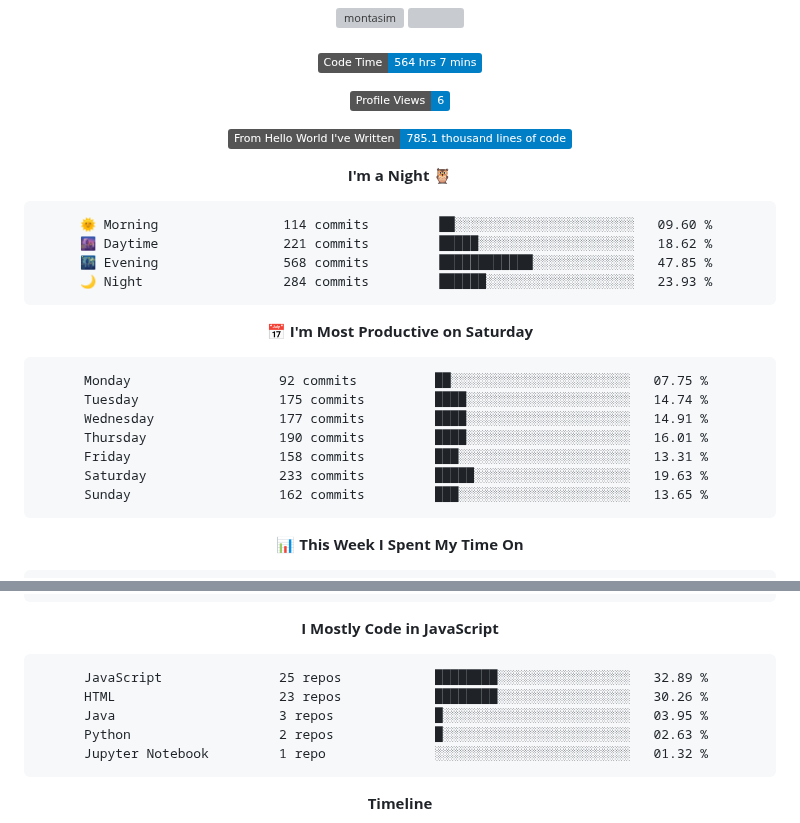
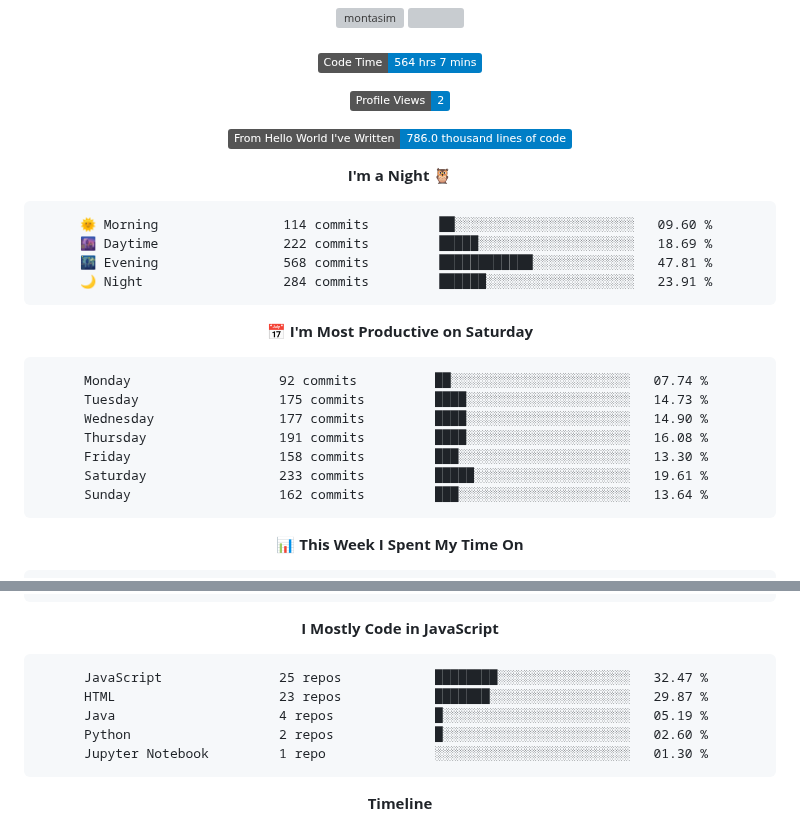
Before and after one commit to ashutosh7i/ashutosh7i, a Markdown page: README.md, 2 parts joined by grey strips. Rendered like a GitHub page; badges without logos; grey boxes are pictures that could not be loaded.

Commit message:
Updated with Dev Metrics

````diff
--- a/README.md
+++ b/README.md
@@ -97,28 +97,28 @@
 <!--START_SECTION:waka-->
 ![Code Time](http://img.shields.io/badge/Code%20Time-564%20hrs%207%20mins-blue)
 
-![Profile Views](http://img.shields.io/badge/Profile%20Views-6-blue)
+![Profile Views](http://img.shields.io/badge/Profile%20Views-2-blue)
 
-![Lines of code](https://img.shields.io/badge/From%20Hello%20World%20I%27ve%20Written-785.1%20thousand%20lines%20of%20code-blue)
+![Lines of code](https://img.shields.io/badge/From%20Hello%20World%20I%27ve%20Written-786.0%20thousand%20lines%20of%20code-blue)
 
 **I'm a Night 🦉**
 
 ```text
 🌞 Morning                114 commits         ██░░░░░░░░░░░░░░░░░░░░░░░   09.60 %
-🌆 Daytime                221 commits         █████░░░░░░░░░░░░░░░░░░░░   18.62 %
-🌃 Evening                568 commits         ████████████░░░░░░░░░░░░░   47.85 %
-🌙 Night                  284 commits         ██████░░░░░░░░░░░░░░░░░░░   23.93 %
+🌆 Daytime                222 commits         █████░░░░░░░░░░░░░░░░░░░░   18.69 %
+🌃 Evening                568 commits         ████████████░░░░░░░░░░░░░   47.81 %
+🌙 Night                  284 commits         ██████░░░░░░░░░░░░░░░░░░░   23.91 %
 ```
 📅 **I'm Most Productive on Saturday**
 
 ```text
-Monday                   92 commits          ██░░░░░░░░░░░░░░░░░░░░░░░   07.75 %
-Tuesday                  175 commits         ████░░░░░░░░░░░░░░░░░░░░░   14.74 %
-Wednesday                177 commits         ████░░░░░░░░░░░░░░░░░░░░░   14.91 %
-Thursday                 190 commits         ████░░░░░░░░░░░░░░░░░░░░░   16.01 %
-Friday                   158 commits         ███░░░░░░░░░░░░░░░░░░░░░░   13.31 %
-Saturday                 233 commits         █████░░░░░░░░░░░░░░░░░░░░   19.63 %
-Sunday                   162 commits         ███░░░░░░░░░░░░░░░░░░░░░░   13.65 %
+Monday                   92 commits          ██░░░░░░░░░░░░░░░░░░░░░░░   07.74 %
+Tuesday                  175 commits         ████░░░░░░░░░░░░░░░░░░░░░   14.73 %
+Wednesday                177 commits         ████░░░░░░░░░░░░░░░░░░░░░   14.90 %
+Thursday                 191 commits         ████░░░░░░░░░░░░░░░░░░░░░   16.08 %
+Friday                   158 commits         ███░░░░░░░░░░░░░░░░░░░░░░   13.30 %
+Saturday                 233 commits         █████░░░░░░░░░░░░░░░░░░░░   19.61 %
+Sunday                   162 commits         ███░░░░░░░░░░░░░░░░░░░░░░   13.64 %
 ```
 
 
@@ -141,11 +141,11 @@ No Activity Tracked This Week
 **I Mostly Code in JavaScript**
 
 ```text
-JavaScript               25 repos            ████████░░░░░░░░░░░░░░░░░   32.89 %
-HTML                     23 repos            ████████░░░░░░░░░░░░░░░░░   30.26 %
-Java                     3 repos             █░░░░░░░░░░░░░░░░░░░░░░░░   03.95 %
-Python                   2 repos             █░░░░░░░░░░░░░░░░░░░░░░░░   02.63 %
-Jupyter Notebook         1 repo              ░░░░░░░░░░░░░░░░░░░░░░░░░   01.32 %
+JavaScript               25 repos            ████████░░░░░░░░░░░░░░░░░   32.47 %
+HTML                     23 repos            ███████░░░░░░░░░░░░░░░░░░   29.87 %
+Java                     4 repos             █░░░░░░░░░░░░░░░░░░░░░░░░   05.19 %
+Python                   2 repos             █░░░░░░░░░░░░░░░░░░░░░░░░   02.60 %
+Jupyter Notebook         1 repo              ░░░░░░░░░░░░░░░░░░░░░░░░░   01.30 %
 ```
 
 
````
Also changed, not shown: assets/bar_graph.png.
